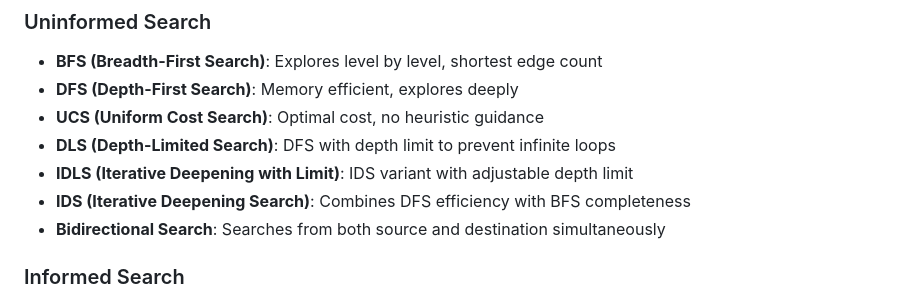
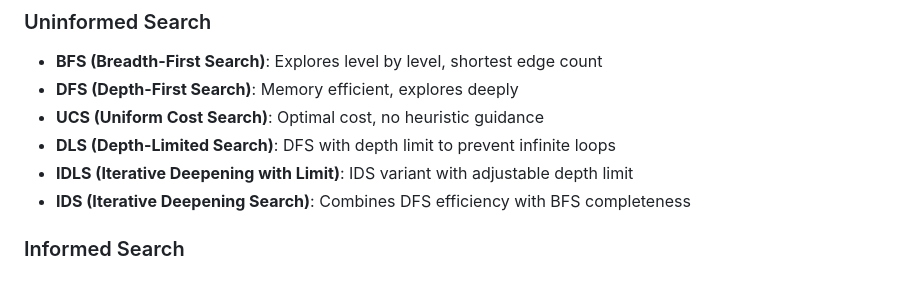
Before and after one commit to Jannatul-2003/AI-Serach-Algo-on-Dhaka-CIty-Road-Network, a Markdown page: README.md, the part around the change. Rendered like a GitHub page.

Commit message:
Remove Bidirectional Search from README
Removed Bidirectional Search from the Uninformed Search section.

```diff
--- a/README.md
+++ b/README.md
@@ -140,7 +140,6 @@ Cost = w_risk × risk + w_traffic × traffic + w_surface × surface +
 - **DLS (Depth-Limited Search)**: DFS with depth limit to prevent infinite loops
 - **IDLS (Iterative Deepening with Limit)**: IDS variant with adjustable depth limit
 - **IDS (Iterative Deepening Search)**: Combines DFS efficiency with BFS completeness
-- **Bidirectional Search**: Searches from both source and destination simultaneously
 
 ### Informed Search
 - **Greedy Best-First**: Fast but not optimal, uses heuristic only
```
